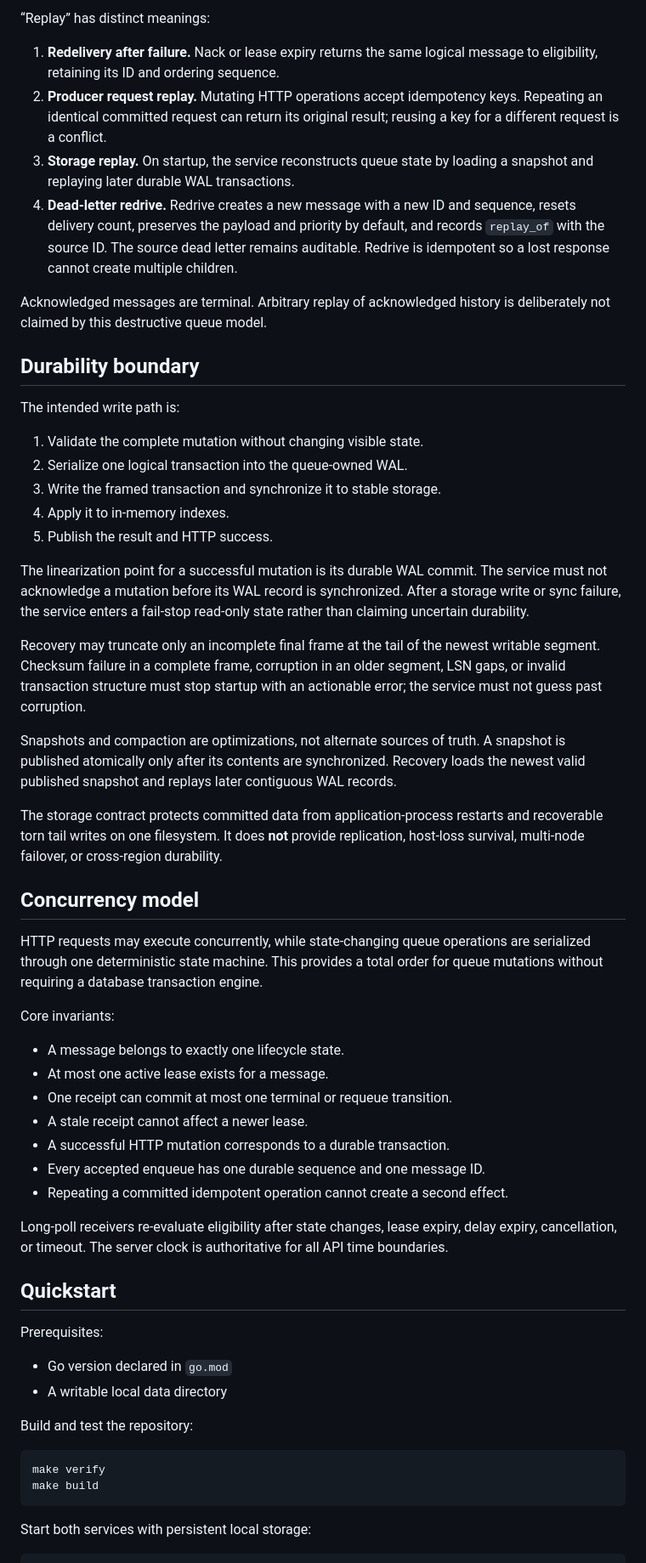
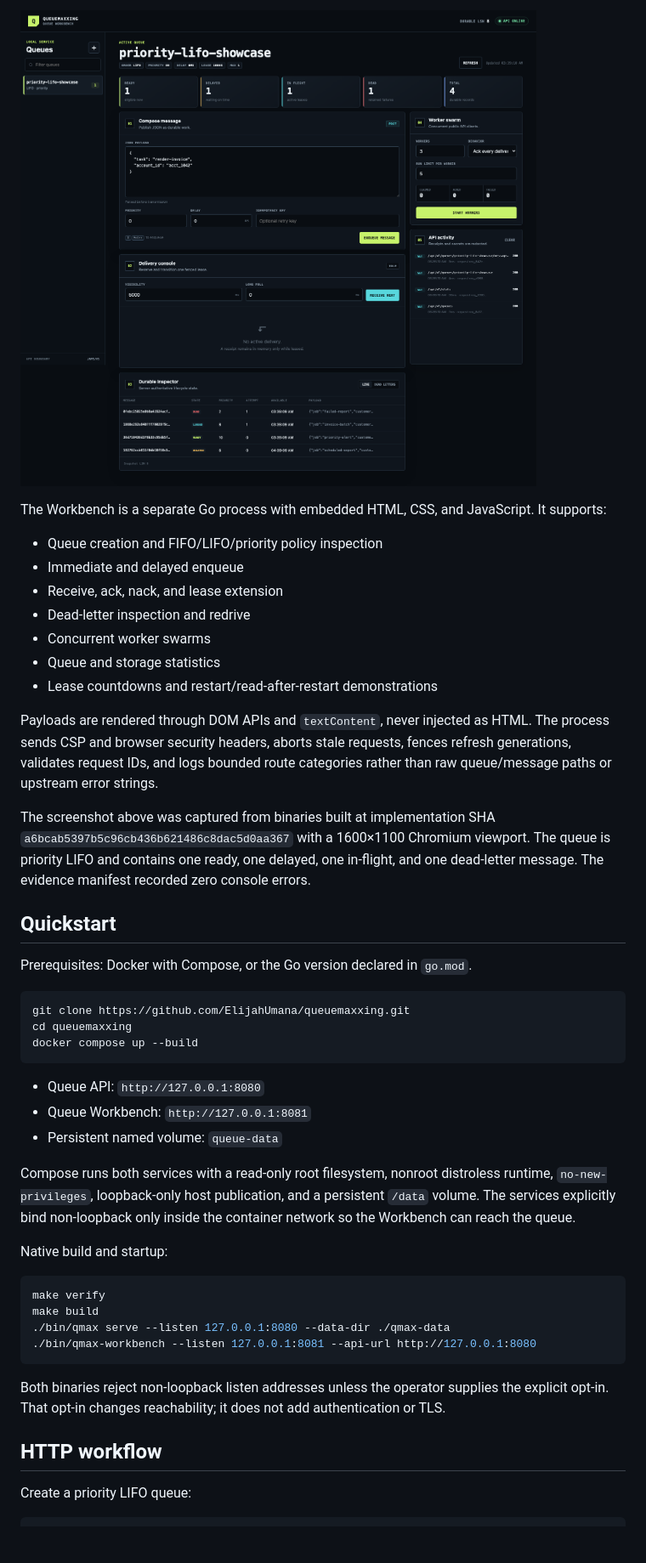
Before and after one commit to ElijahUmana/queuemaxxing, a Markdown page: README.md, the part around the change printed below. Shown: that part at 85% size. Rendered like a GitHub page; pictures changed too: docs/assets/workbench.png (added); blank space fills up the shorter version.

````diff
--- a/README.md
+++ b/README.md
@@ -58,61 +154,49 @@ The delivery contract is **at least once**, not exactly once. A worker can compl
 
-“Replay” has distinct meanings:
+![Queue Workbench showing priority LIFO policy with ready, delayed, in-flight, and dead-letter messages](docs/assets/workbench.png)
 
-1. **Redelivery after failure.** Nack or lease expiry returns the same logical message to eligibility, retaining its ID and ordering sequence.
-2. **Producer request replay.** Mutating HTTP operations accept idempotency keys. Repeating an identical committed request can return its original result; reusing a key for a different request is a conflict.
-3. **Storage replay.** On startup, the service reconstructs queue state by loading a snapshot and replaying later durable WAL transactions.
-4. **Dead-letter redrive.** Redrive creates a new message with a new ID and sequence, resets delivery count, preserves the payload and priority by default, and records `replay_of` with the source ID. The source dead letter remains auditable. Redrive is idempotent so a lost response cannot create multiple children.
+The Workbench is a separate Go process with embedded HTML, CSS, and JavaScript. It supports:
 
-Acknowledged messages are terminal. Arbitrary replay of acknowledged history is deliberately not claimed by this destructive queue model.
+- Queue creation and FIFO/LIFO/priority policy inspection
+- Immediate and delayed enqueue
+- Receive, ack, nack, and lease extension
+- Dead-letter inspection and redrive
+- Concurrent worker swarms
+- Queue and storage statistics
+- Lease countdowns and restart/read-after-restart demonstrations
 
-## Durability boundary
+Payloads are rendered through DOM APIs and `textContent`, never injected as HTML. The process sends CSP and browser security headers, aborts stale requests, fences refresh generations, validates request IDs, and logs bounded route categories rather than raw queue/message paths or upstream error strings.
 
-The intended write path is:
-
-1. Validate the complete mutation without changing visible state.
-2. Serialize one logical transaction into the queue-owned WAL.
-3. Write the framed transaction and synchronize it to stable storage.
-4. Apply it to in-memory indexes.
-5. Publish the result and HTTP success.
-
-The linearization point for a successful mutation is its durable WAL commit. The service must not acknowledge a mutation before its WAL record is synchronized. After a storage write or sync failure, the service enters a fail-stop read-only state rather than claiming uncertain durability.
-
-Recovery may truncate only an incomplete final frame at the tail of the newest writable segment. Checksum failure in a complete frame, corruption in an older segment, LSN gaps, or invalid transaction structure must stop startup with an actionable error; the service must not guess past corruption.
-
-Snapshots and compaction are optimizations, not alternate sources of truth. A snapshot is published atomically only after its contents are synchronized. Recovery loads the newest valid published snapshot and replays later contiguous WAL records.
-
-The storage contract protects committed data from application-process restarts and recoverable torn tail writes on one filesystem. It does **not** provide replication, host-loss survival, multi-node failover, or cross-region durability.
-
-## Concurrency model
-
-HTTP requests may execute concurrently, while state-changing queue operations are serialized through one deterministic state machine. This provides a total order for queue mutations without requiring a database transaction engine.
-
-Core invariants:
-
-- A message belongs to exactly one lifecycle state.
-- At most one active lease exists for a message.
-- One receipt can commit at most one terminal or requeue transition.
-- A stale receipt cannot affect a newer lease.
-- A successful HTTP mutation corresponds to a durable transaction.
-- Every accepted enqueue has one durable sequence and one message ID.
-- Repeating a committed idempotent operation cannot create a second effect.
-
-Long-poll receivers re-evaluate eligibility after state changes, lease expiry, delay expiry, cancellation, or timeout. The server clock is authoritative for all API time boundaries.
+The screenshot above was captured from binaries built at implementation SHA `a6bcab5397b5c96cb436b621486c8dac5d0aa367` with a 1600×1100 Chromium viewport. The queue is priority LIFO and contains one ready, one delayed, one in-flight, and one dead-letter message. The evidence manifest recorded zero console errors.
 
 ## Quickstart
 
-Prerequisites:
+Prerequisites: Docker with Compose, or the Go version declared in `go.mod`.
 
-- Go version declared in `go.mod`
-- A writable local data directory
+```bash
+git clone https://github.com/ElijahUmana/queuemaxxing.git
+cd queuemaxxing
+docker compose up --build
+```
 
-Build and test the repository:
+- Queue API: `http://127.0.0.1:8080`
+- Queue Workbench: `http://127.0.0.1:8081`
+- Persistent named volume: `queue-data`
+
+Compose runs both services with a read-only root filesystem, nonroot distroless runtime, `no-new-privileges`, loopback-only host publication, and a persistent `/data` volume. The services explicitly bind non-loopback only inside the container network so the Workbench can reach the queue.
+
+Native build and startup:
 
 ```bash
 make verify
 make build
+./bin/qmax serve --listen 127.0.0.1:8080 --data-dir ./qmax-data
+./bin/qmax-workbench --listen 127.0.0.1:8081 --api-url http://127.0.0.1:8080
 ```
 
-Start both services with persistent local storage:
+Both binaries reject non-loopback listen addresses unless the operator supplies the explicit opt-in. That opt-in changes reachability; it does not add authentication or TLS.
+
+## HTTP workflow
+
+Create a priority LIFO queue:
 
 ```bash
````
Also changed, not shown: other parts of README.md (+258 -181 lines).
